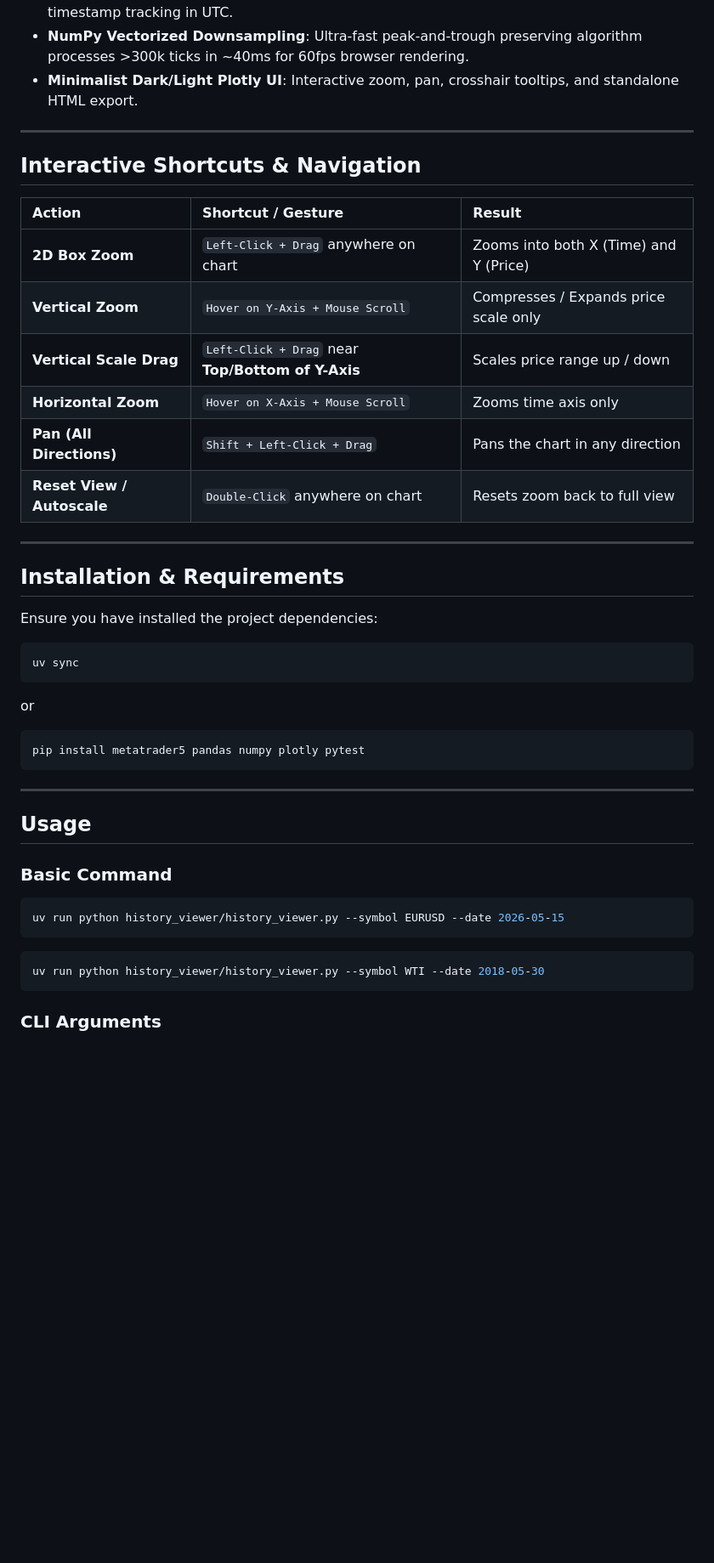
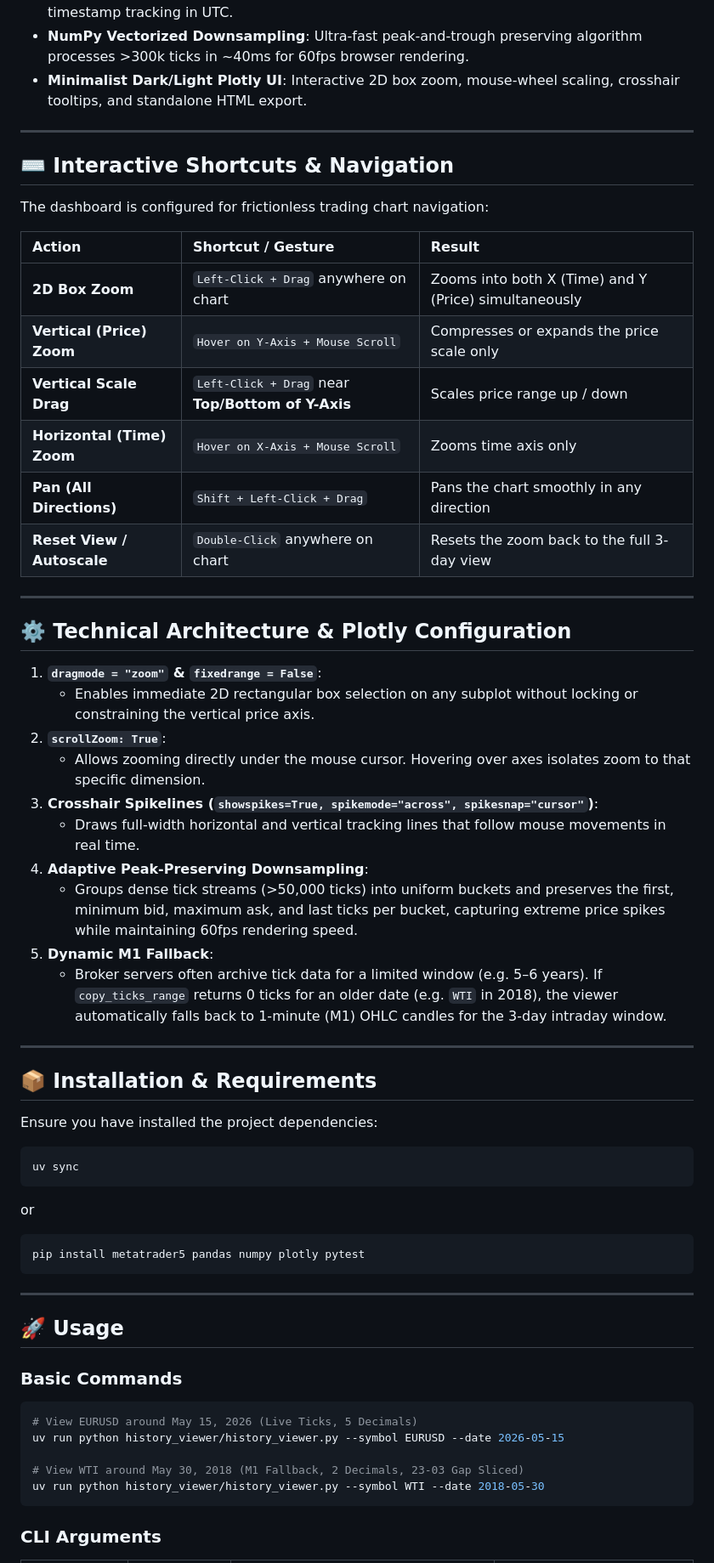
Before and after one commit to ArtemVeremienko/mt5kit, a Markdown page: history_viewer/README.md, the part around one of its changes. Shown at 85% size. Drawn GitHub-style; blank space fills up the shorter version.

````diff
--- a/history_viewer/README.md
+++ b/history_viewer/README.md
@@ -21,24 +21,41 @@ A standalone CLI tool and interactive multi-timeframe dashboard for analyzing hi
 - **Trading-Day Aware**: Handles weekend boundaries gracefully (e.g. Monday's prior trading day is Friday; Friday's next trading day is Monday; weekend target dates shift to the nearest active trading day).
 - **UTC Timezone Default**: Guarantees consistent and accurate MT5 data requests and timestamp tracking in UTC.
 - **NumPy Vectorized Downsampling**: Ultra-fast peak-and-trough preserving algorithm processes >300k ticks in ~40ms for 60fps browser rendering.
-- **Minimalist Dark/Light Plotly UI**: Interactive zoom, pan, crosshair tooltips, and standalone HTML export.
+- **Minimalist Dark/Light Plotly UI**: Interactive 2D box zoom, mouse-wheel scaling, crosshair tooltips, and standalone HTML export.
 
 ---
 
-## Interactive Shortcuts & Navigation
+## ⌨️ Interactive Shortcuts & Navigation
+
+The dashboard is configured for frictionless trading chart navigation:
 
 | Action | Shortcut / Gesture | Result |
 | :--- | :--- | :--- |
-| **2D Box Zoom** | `Left-Click + Drag` anywhere on chart | Zooms into both X (Time) and Y (Price) |
-| **Vertical Zoom** | `Hover on Y-Axis + Mouse Scroll` | Compresses / Expands price scale only |
+| **2D Box Zoom** | `Left-Click + Drag` anywhere on chart | Zooms into both X (Time) and Y (Price) simultaneously |
+| **Vertical (Price) Zoom** | `Hover on Y-Axis + Mouse Scroll` | Compresses or expands the price scale only |
 | **Vertical Scale Drag** | `Left-Click + Drag` near **Top/Bottom of Y-Axis** | Scales price range up / down |
-| **Horizontal Zoom** | `Hover on X-Axis + Mouse Scroll` | Zooms time axis only |
-| **Pan (All Directions)**| `Shift + Left-Click + Drag` | Pans the chart in any direction |
-| **Reset View / Autoscale**| `Double-Click` anywhere on chart | Resets zoom back to full view |
+| **Horizontal (Time) Zoom** | `Hover on X-Axis + Mouse Scroll` | Zooms time axis only |
+| **Pan (All Directions)**| `Shift + Left-Click + Drag` | Pans the chart smoothly in any direction |
+| **Reset View / Autoscale**| `Double-Click` anywhere on chart | Resets the zoom back to the full 3-day view |
 
 ---
 
-## Installation & Requirements
+## ⚙️ Technical Architecture & Plotly Configuration
+
+1. **`dragmode = "zoom"` & `fixedrange = False`**:
+   - Enables immediate 2D rectangular box selection on any subplot without locking or constraining the vertical price axis.
+2. **`scrollZoom: True`**:
+   - Allows zooming directly under the mouse cursor. Hovering over axes isolates zoom to that specific dimension.
+3. **Crosshair Spikelines (`showspikes=True, spikemode="across", spikesnap="cursor"`)**:
+   - Draws full-width horizontal and vertical tracking lines that follow mouse movements in real time.
+4. **Adaptive Peak-Preserving Downsampling**:
+   - Groups dense tick streams (>50,000 ticks) into uniform buckets and preserves the first, minimum bid, maximum ask, and last ticks per bucket, capturing extreme price spikes while maintaining 60fps rendering speed.
+5. **Dynamic M1 Fallback**:
+   - Broker servers often archive tick data for a limited window (e.g. 5–6 years). If `copy_ticks_range` returns 0 ticks for an older date (e.g. `WTI` in 2018), the viewer automatically falls back to 1-minute (M1) OHLC candles for the 3-day intraday window.
+
+---
+
+## 📦 Installation & Requirements
 
 Ensure you have installed the project dependencies:
 
@@ -52,15 +69,15 @@ pip install metatrader5 pandas numpy plotly pytest
 
 ---
 
-## Usage
+## 🚀 Usage
 
-### Basic Command
+### Basic Commands
 
 ```bash
+# View EURUSD around May 15, 2026 (Live Ticks, 5 Decimals)
 uv run python history_viewer/history_viewer.py --symbol EURUSD --date 2026-05-15
-```
 
-```bash
+# View WTI around May 30, 2018 (M1 Fallback, 2 Decimals, 23-03 Gap Sliced)
 uv run python history_viewer/history_viewer.py --symbol WTI --date 2018-05-30
 ```
 
````
Also changed, not shown: other parts of history_viewer/README.md (+8 -8 lines), README.md (+23 -0 lines).
